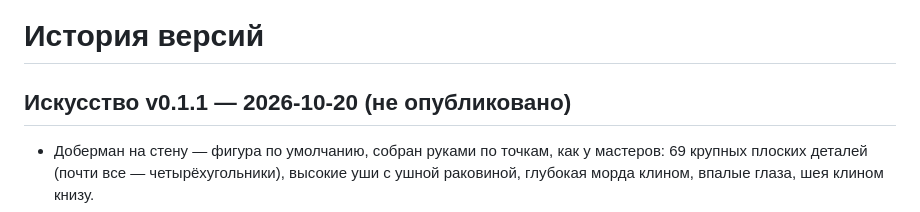
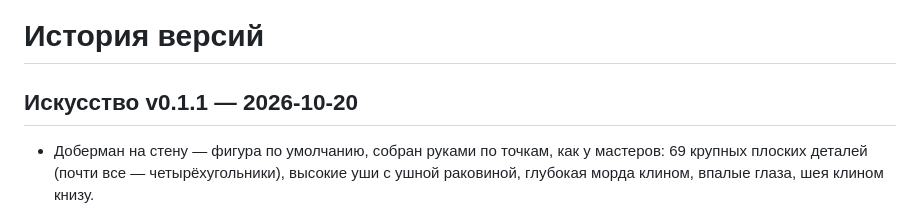
Before and after one commit to VitaliShaklach/metal-designer, a Markdown page: CHANGELOG.md, the part around the change. Rendered like a GitHub page.

Commit message:
CHANGELOG: Искусство v0.1.1 опубликовано
Co-Authored-By: Claude Opus 5.5 <noreply@anthropic.com>

```diff
--- a/CHANGELOG.md
+++ b/CHANGELOG.md
@@ -1,6 +1,6 @@
 # История версий
 
-## Искусство v0.1.1 — 2026-10-20 (не опубликовано)
+## Искусство v0.1.1 — 2026-10-20
 
 - Доберман на стену — фигура по умолчанию, собран руками по точкам, как у мастеров: 69 крупных плоских деталей (почти все — четырёхугольники), высокие уши с ушной раковиной, глубокая морда клином, впалые глаза, шея клином книзу.
 - Гранёная модель берётся как есть: грани не перекраиваются, при растяжении остаются плоскими.
```
